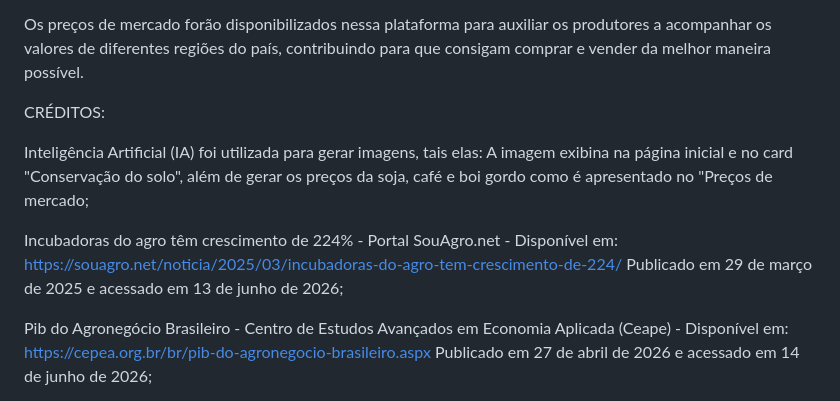
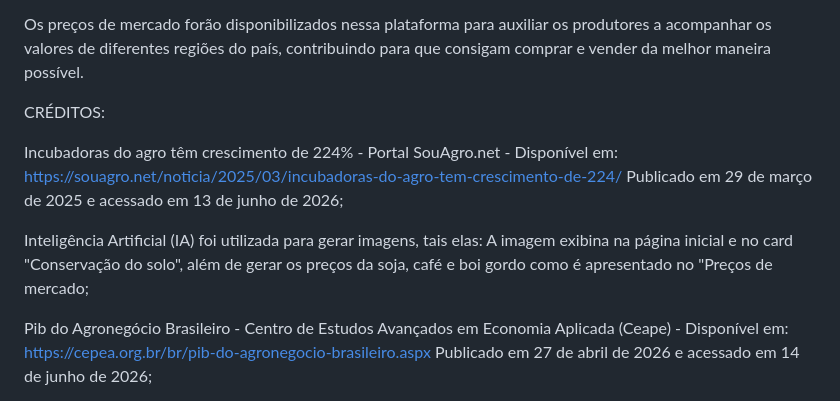
Before and after one commit to BiancaRodrigues00/Agrinho-2026, a Markdown page: README.md, the part around the change. Drawn GitHub-style.

```diff
--- a/README.md
+++ b/README.md
@@ -26,9 +26,9 @@
 
 CRÉDITOS:
 
+Incubadoras do agro têm crescimento de 224% - Portal SouAgro.net - Disponível em: https://souagro.net/noticia/2025/03/incubadoras-do-agro-tem-crescimento-de-224/ Publicado em 29 de março de 2025 e acessado em 13 de junho de 2026;
+
 Inteligência Artificial (IA) foi utilizada para gerar imagens, tais elas: A imagem exibina na página inicial e no card "Conservação do solo", além de gerar os preços da soja, café e boi gordo como é apresentado no "Preços de mercado;
-
-Incubadoras do agro têm crescimento de 224% - Portal SouAgro.net - Disponível em: https://souagro.net/noticia/2025/03/incubadoras-do-agro-tem-crescimento-de-224/ Publicado em 29 de março de 2025 e acessado em 13 de junho de 2026;
 
 Pib do Agronegócio Brasileiro - Centro de Estudos Avançados em Economia Aplicada (Ceape) - Disponível em: https://cepea.org.br/br/pib-do-agronegocio-brasileiro.aspx Publicado em 27 de abril de 2026 e acessado em 14 de junho de 2026;
 
```
